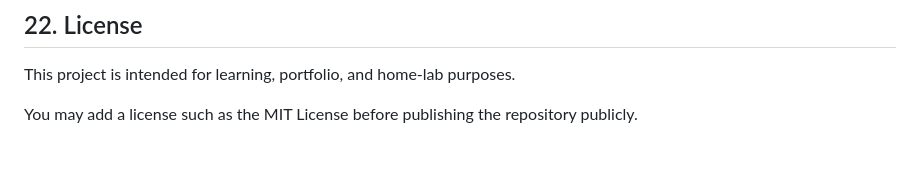
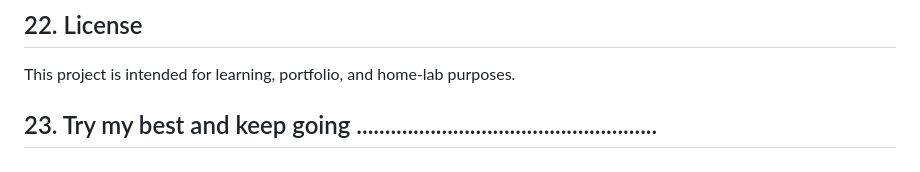
Before and after one commit to AuthurS1/Private-Cloud-Infrastructure-Lab, a Markdown page: README.md, the part around the change. Drawn GitHub-style.

```diff
--- a/README.md
+++ b/README.md
@@ -1033,4 +1033,4 @@ Final-year Electronics and Telecommunications student specializing in Computer N
 
 This project is intended for learning, portfolio, and home-lab purposes.
 
-You may add a license such as the MIT License before publishing the repository publicly.
+## 23. Try my best and keep going .....................................................
```
